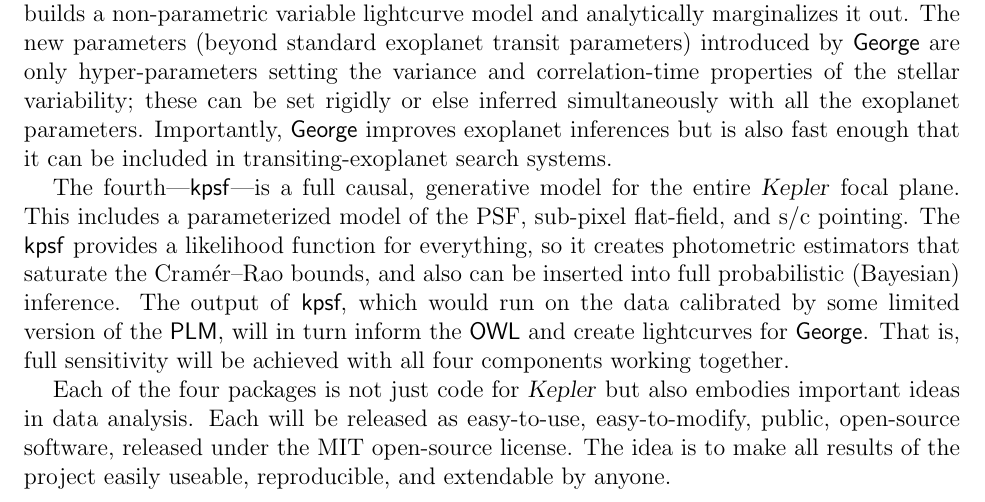
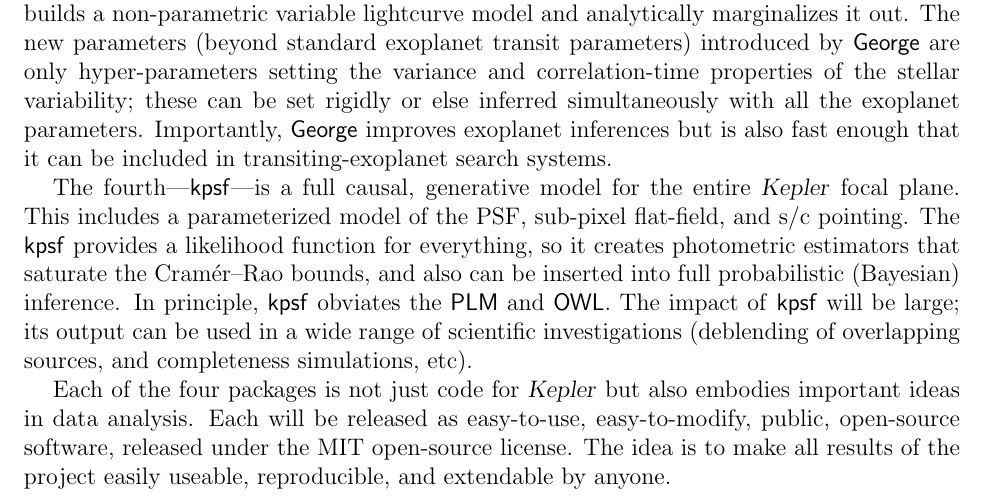
Before and after one commit to davidwhogg/smartcard, a LaTeX document (document/summary.tex): part of the page, cut so that both start at the same text. Compiled offline with pdfLaTeX.

Commit message:
summary tweaks

```diff
--- a/document/summary.tex
+++ b/document/summary.tex
@@ -73,11 +73,11 @@
 creates photometric estimators that saturate the Cram\'er--Rao bounds,
 and also can
 be inserted into full probabilistic (Bayesian) inference.
-The output of \kpsf, which would run on the data calibrated by some limited
-version of the \PLM, will in turn inform the \OWL\ and create lightcurves for
-\George.
-That is, full sensitivity will be achieved with all four components working
-together.
+In principle, \kpsf\ obviates the \PLM\ and \OWL.
+The impact of \kpsf\ will be large; its output
+can be used in a wide range of
+scientific investigations (deblending of overlapping sources,
+and completeness simulations, etc).
 
 Each of the four packages is not just code for \Kepler\ but also embodies
 important ideas in data analysis.
```
